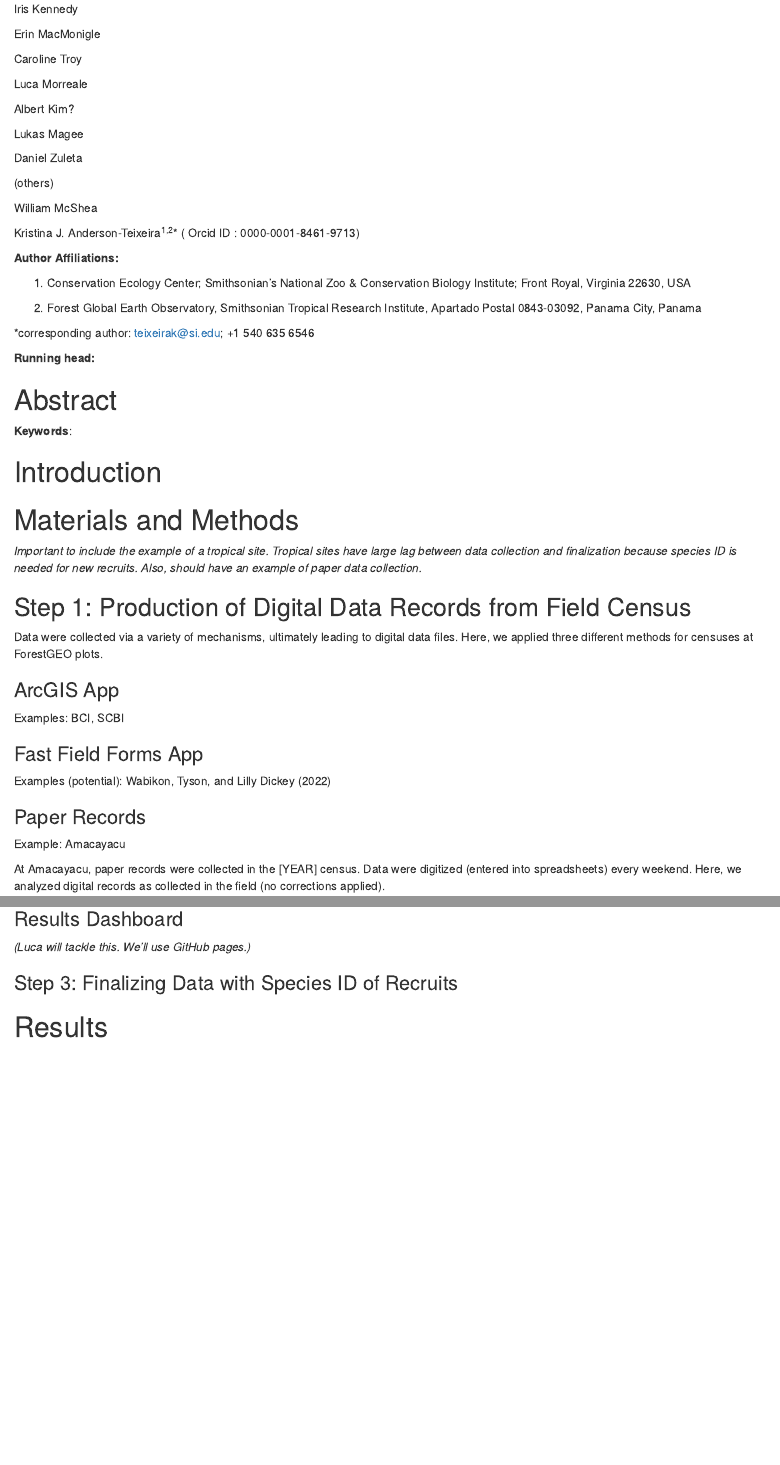
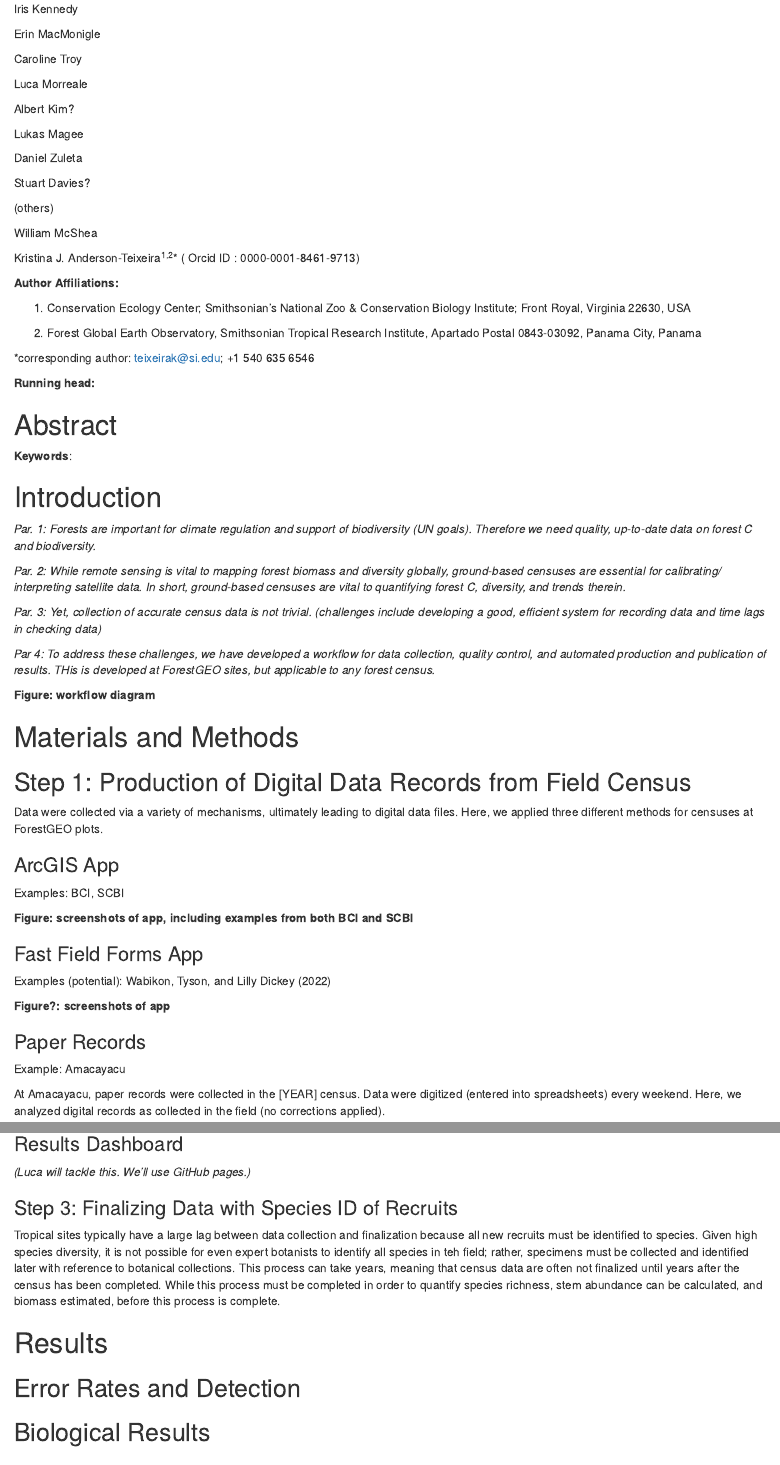
Before and after one commit to SCBI-ForestGEO/2023census, an R Markdown document (doc/manuscript/technical_workflow.Rmd): the page in a window 1100 px wide, from 210 px down, and a second part further down, joined at a grey line. Rendered offline with R 4.5, knitr and Pandoc, with nearby package versions; drawn as R Markdown's standard HTML page in place of the format the file asks for; a font, style sheet, LaTeX package, included part or bibliography that could not be used is replaced or left out.

Commit message:
manuscript development

```diff
--- a/doc/manuscript/technical_workflow.Rmd
+++ b/doc/manuscript/technical_workflow.Rmd
@@ -47,6 +47,8 @@ Albert Kim?
 Lukas Magee
 
 Daniel Zuleta
+
+Stuart Davies?
 
 (others)
 
@@ -118,10 +120,20 @@ schematic = 1
 # Introduction
 <!-- This should state the reason for doing the work, the nature of the hypothesis or hypotheses under consideration, and should outline the essential background. -->
 
+*Par. 1: Forests are important for climate regulation and support of biodiversity (UN goals). Therefore we need quality, up-to-date data on forest C and biodiversity.*
+
+*Par. 2: While remote sensing is vital to mapping forest biomass and diversity globally, ground-based censuses are essential for calibrating/ interpreting satellite data. In short, ground-based censuses are vital to quantifying forest C, diversity, and trends therein.*
+
+*Par. 3: Yet, collection of accurate census data is not trivial. (challenges include developing a good, efficient system for recording data and time lags in checking data)*
+
+*Par 4: To address these challenges, we have developed a workflow for data collection, quality control, and automated production and publication of results. THis is developed at ForestGEO sites, but applicable to any forest census. *
+
+
+**Figure: workflow diagram**
+
 # Materials and Methods
 <!--Include sufficient details for the work to be repeated. Where specific equipment and materials are named, the manufacturer’s details (name, city and country) should be given so that readers can trace specifications by contacting the manufacturer. Where commercially available software has been used, details of the supplier should be given in brackets or the reference given in full in the reference list. Do not describe or refer to commonplace statistical tests in this section but allude to them briefly in Results.-->
 
-*Important to include the example of a tropical site. Tropical sites have large lag between data collection and finalization because species ID is needed for new recruits. Also, should have an example of paper data collection.*
 
 ## Step 1: Production of Digital Data Records from Field Census
 
@@ -131,8 +143,12 @@ Here, we applied three different methods for censuses at ForestGEO plots.
 ### ArcGIS App
 Examples: BCI, SCBI
 
+**Figure: screenshots of app, including examples from both BCI and SCBI**
+
 ### Fast Field Forms App
 Examples (potential): Wabikon, Tyson, and Lilly Dickey (2022)
+
+**Figure?: screenshots of app**
 
 ### Paper Records
 Example: Amacayacu
@@ -164,12 +180,17 @@ Generate maps & .csv files for each of the following (by quadrat, as soon as eac
 
 
 ### Step 3: Finalizing Data with Species ID of Recruits
-
+Tropical sites typically have a large lag between data collection and finalization because all new recruits must be identified to species.
+Given high species diversity, it is not possible for even expert botanists to identify all species in teh field; rather, specimens must be collected and identified later with reference to botanical collections.
+This process can take years, meaning that census data are often not finalized until years after the census has been completed.
+While this process must be completed in order to quantify species richness, stem abundance can be calculated, and biomass estimated, before this process is complete.
 
 
 # Results
 <!--State the results and draw attention in the text to important details shown in tables and figures.-->
+## Error Rates and Detection
 
+## Biological Results
 
 # Discussion
 <!--This should point out the significance of the results in relation to the reasons for doing the work, and place them in the context of other work.-->
```
Also changed, not shown: 1 other file.
